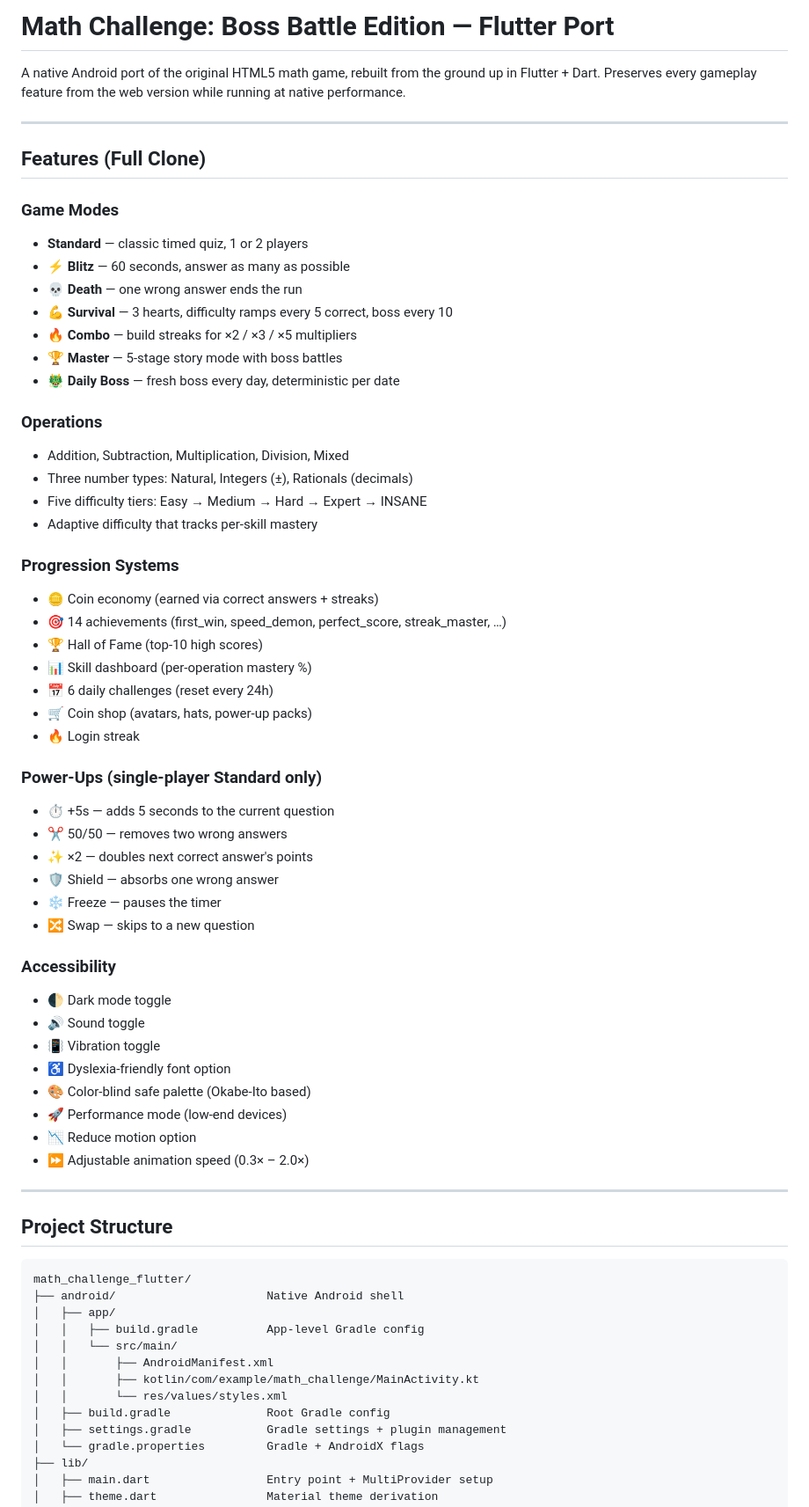
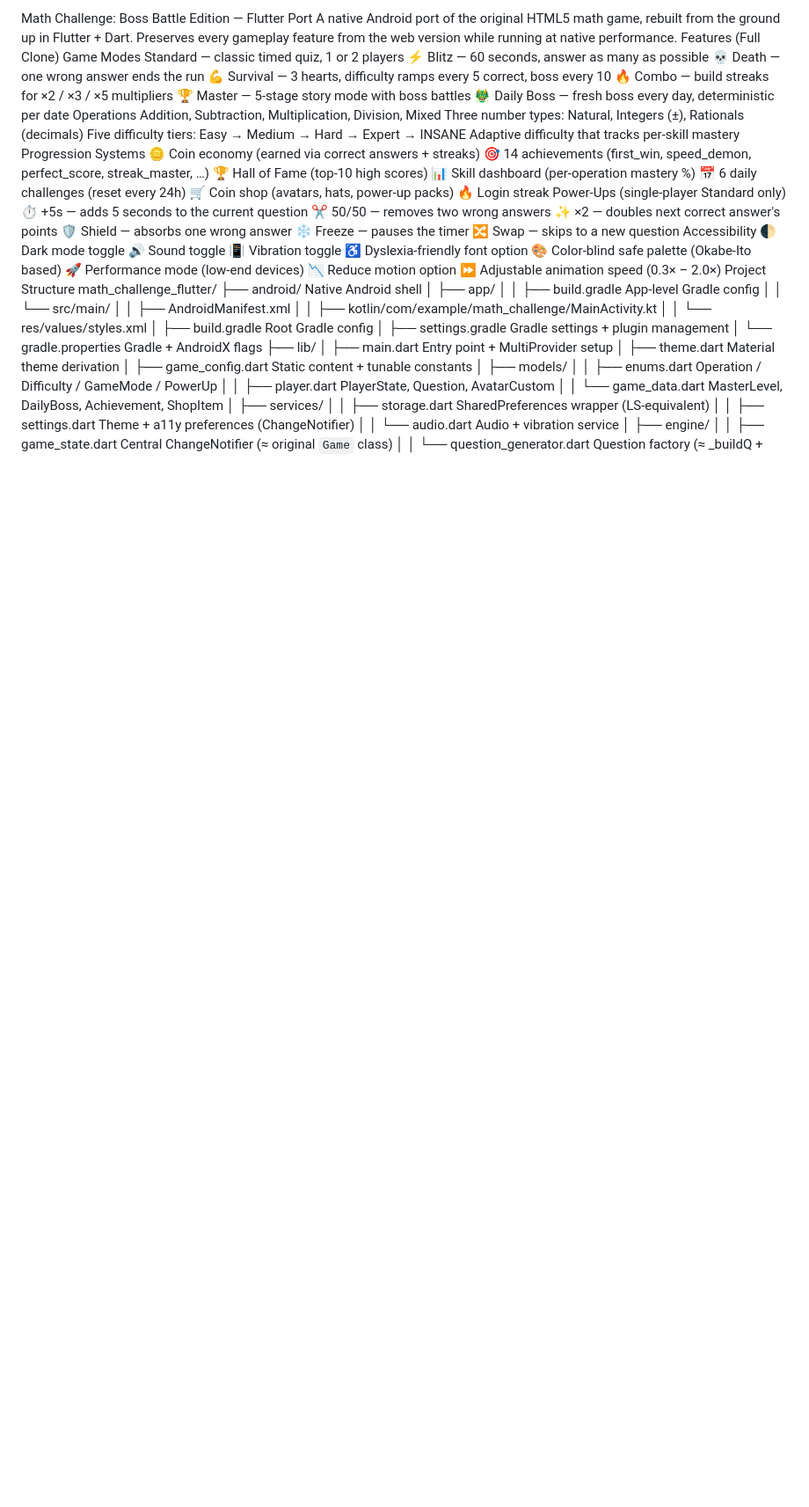
Before and after one commit to Strike87/math-challenge-flutter, a Markdown page: README.md, the part around one of its changes. Shown at 88% size. Drawn GitHub-style; blank space fills up the shorter version.

````diff
--- a/README.md
+++ b/README.md
@@ -1,60 +1,46 @@
-# Math Challenge: Boss Battle Edition — Flutter Port
-
+Math Challenge: Boss Battle Edition — Flutter Port
 A native Android port of the original HTML5 math game, rebuilt from the ground up
 in Flutter + Dart. Preserves every gameplay feature from the web version while
 running at native performance.
-
----
-
-## Features (Full Clone)
-
-### Game Modes
-- **Standard** — classic timed quiz, 1 or 2 players
-- **⚡ Blitz** — 60 seconds, answer as many as possible
-- **💀 Death** — one wrong answer ends the run
-- **💪 Survival** — 3 hearts, difficulty ramps every 5 correct, boss every 10
-- **🔥 Combo** — build streaks for ×2 / ×3 / ×5 multipliers
-- **🏆 Master** — 5-stage story mode with boss battles
-- **🐲 Daily Boss** — fresh boss every day, deterministic per date
-
-### Operations
-- Addition, Subtraction, Multiplication, Division, Mixed
-- Three number types: Natural, Integers (±), Rationals (decimals)
-- Five difficulty tiers: Easy → Medium → Hard → Expert → INSANE
-- Adaptive difficulty that tracks per-skill mastery
-
-### Progression Systems
-- 🪙 Coin economy (earned via correct answers + streaks)
-- 🎯 14 achievements (first_win, speed_demon, perfect_score, streak_master, …)
-- 🏆 Hall of Fame (top-10 high scores)
-- 📊 Skill dashboard (per-operation mastery %)
-- 📅 6 daily challenges (reset every 24h)
-- 🛒 Coin shop (avatars, hats, power-up packs)
-- 🔥 Login streak
-
-### Power-Ups (single-player Standard only)
-- ⏱️ +5s — adds 5 seconds to the current question
-- ✂️ 50/50 — removes two wrong answers
-- ✨ ×2 — doubles next correct answer's points
-- 🛡️ Shield — absorbs one wrong answer
-- ❄️ Freeze — pauses the timer
-- 🔀 Swap — skips to a new question
-
-### Accessibility
-- 🌓 Dark mode toggle
-- 🔊 Sound toggle
-- 📳 Vibration toggle
-- ♿ Dyslexia-friendly font option
-- 🎨 Color-blind safe palette (Okabe-Ito based)
-- 🚀 Performance mode (low-end devices)
-- 📉 Reduce motion option
-- ⏩ Adjustable animation speed (0.3× – 2.0×)
-
----
-
-## Project Structure
-
-```
+Features (Full Clone)
+Game Modes
+Standard — classic timed quiz, 1 or 2 players
+⚡ Blitz — 60 seconds, answer as many as possible
+💀 Death — one wrong answer ends the run
+💪 Survival — 3 hearts, difficulty ramps every 5 correct, boss every 10
+🔥 Combo — build streaks for ×2 / ×3 / ×5 multipliers
+🏆 Master — 5-stage story mode with boss battles
+🐲 Daily Boss — fresh boss every day, deterministic per date
+Operations
+Addition, Subtraction, Multiplication, Division, Mixed
+Three number types: Natural, Integers (±), Rationals (decimals)
+Five difficulty tiers: Easy → Medium → Hard → Expert → INSANE
+Adaptive difficulty that tracks per-skill mastery
+Progression Systems
+🪙 Coin economy (earned via correct answers + streaks)
+🎯 14 achievements (first_win, speed_demon, perfect_score, streak_master, …)
+🏆 Hall of Fame (top-10 high scores)
+📊 Skill dashboard (per-operation mastery %)
+📅 6 daily challenges (reset every 24h)
+🛒 Coin shop (avatars, hats, power-up packs)
+🔥 Login streak
+Power-Ups (single-player Standard only)
+⏱️ +5s — adds 5 seconds to the current question
+✂️ 50/50 — removes two wrong answers
+✨ ×2 — doubles next correct answer's points
+🛡️ Shield — absorbs one wrong answer
+❄️ Freeze — pauses the timer
+🔀 Swap — skips to a new question
+Accessibility
+🌓 Dark mode toggle
+🔊 Sound toggle
+📳 Vibration toggle
+♿ Dyslexia-friendly font option
+🎨 Color-blind safe palette (Okabe-Ito based)
+🚀 Performance mode (low-end devices)
+📉 Reduce motion option
+⏩ Adjustable animation speed (0.3× – 2.0×)
+Project Structure
 math_challenge_flutter/
 ├── android/                      Native Android shell
 │   ├── app/
````
Also changed, not shown: other parts of README.md (+62 -115 lines).
